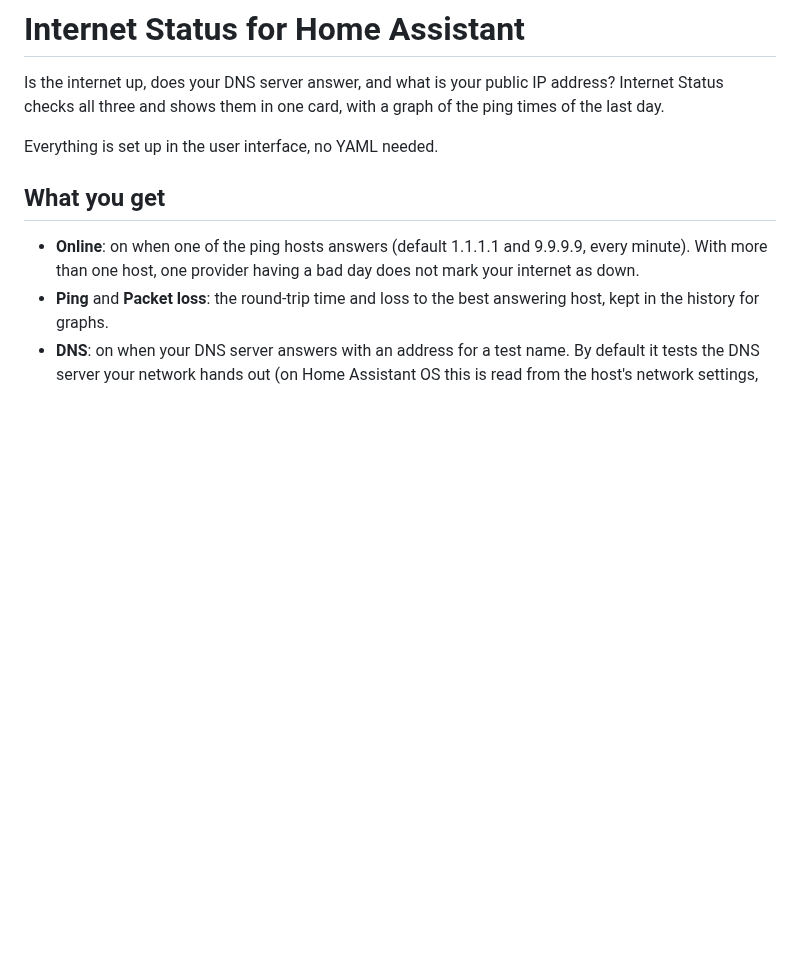
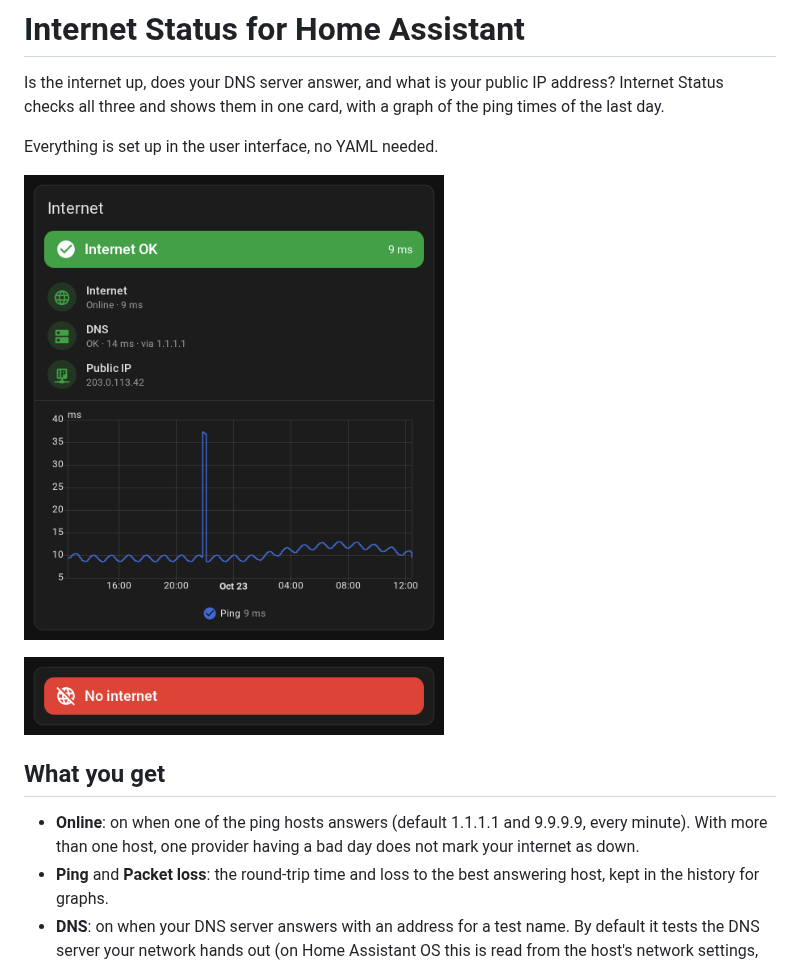
Before and after one commit to milamaja/ha-internet-status, a Markdown page: README.md, the part around the change. GitHub-like rendering; pictures changed too: images/card-down.png (added), images/card.png (added); blank space fills up the shorter version.

Commit message:
README: pictures of the card

```diff
--- a/README.md
+++ b/README.md
@@ -5,6 +5,13 @@ address? Internet Status checks all three and shows them in one card, with a
 graph of the ping times of the last day.
 
 Everything is set up in the user interface, no YAML needed.
+
+<p>
+  <img src="https://raw.githubusercontent.com/milamaja/ha-internet-status/main/images/card.png" width="420" alt="Internet Status card: Internet OK, DNS, public IP and the ping graph of the last day">
+</p>
+<p>
+  <img src="https://raw.githubusercontent.com/milamaja/ha-internet-status/main/images/card-down.png" width="420" alt="The compact card when the internet is down: No internet">
+</p>
 
 ## What you get
 
```
